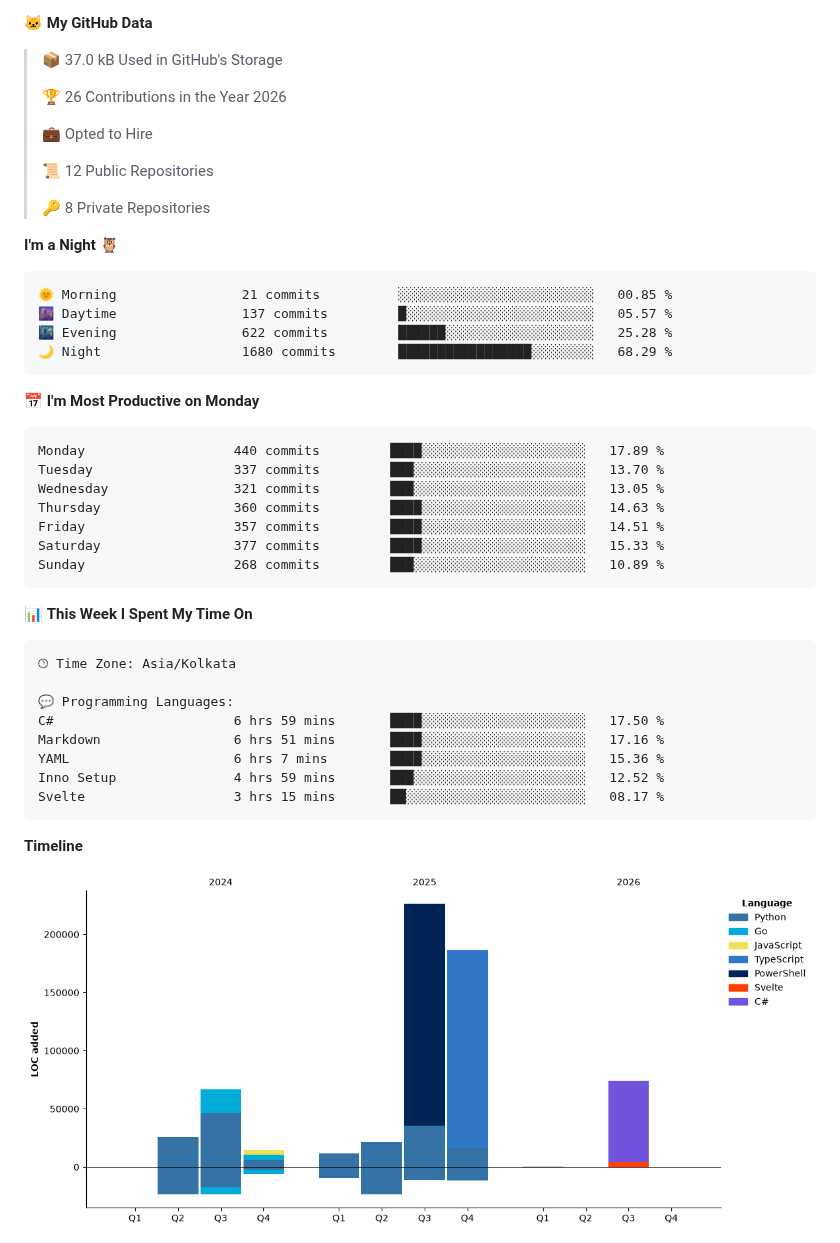
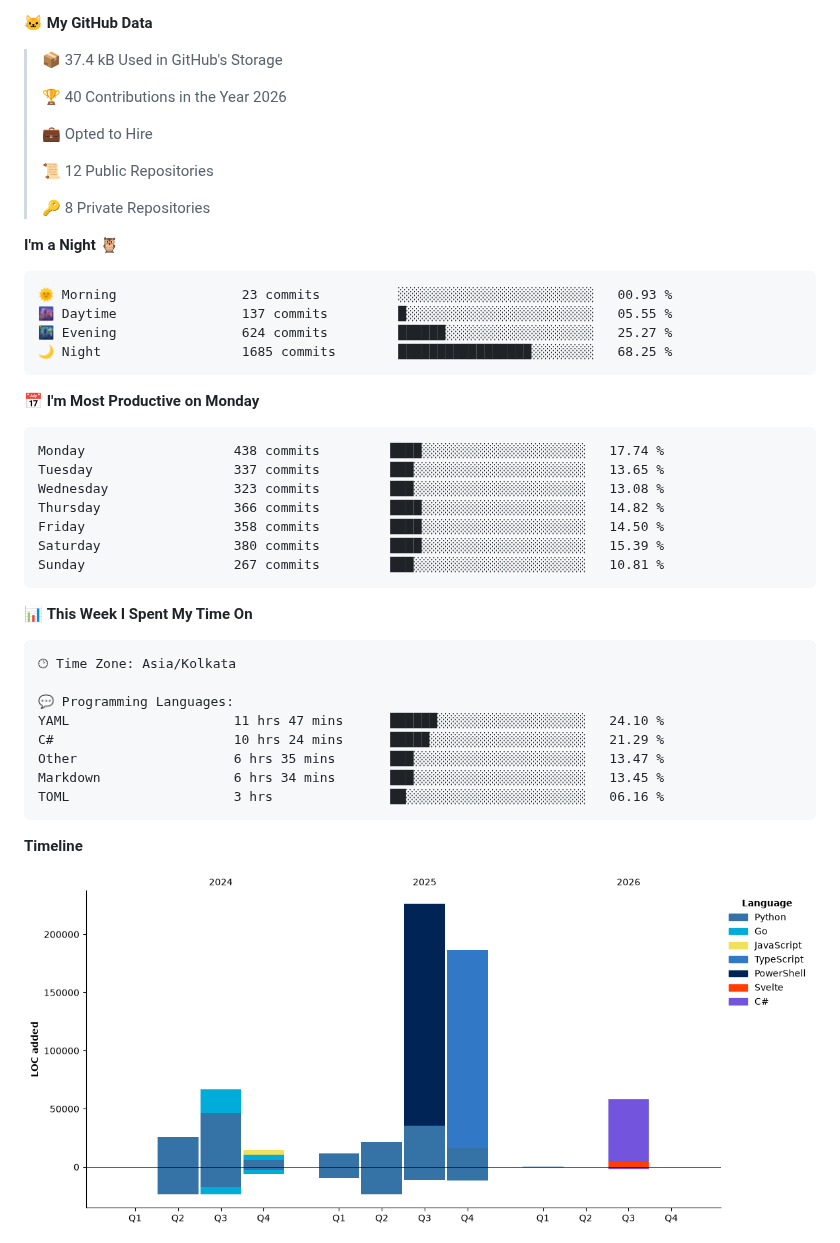
Before and after one commit to Nicconike/Nicconike, a Markdown page: README.md, the part around one of its changes. Drawn GitHub-style; pictures changed too: assets/bar_graph.png; folded sections open.

Commit message:
Updated with Dev Metrics

````diff
--- a/README.md
+++ b/README.md
@@ -146,9 +146,9 @@
 
 **🐱 My GitHub Data**
 
-> 📦 37.0 kB Used in GitHub's Storage
+> 📦 37.4 kB Used in GitHub's Storage
  >
-> 🏆 26 Contributions in the Year 2026
+> 🏆 40 Contributions in the Year 2026
  >
 > 💼 Opted to Hire
  >
@@ -159,21 +159,21 @@
 **I'm a Night 🦉**
 
 ```text
-🌞 Morning                21 commits          ░░░░░░░░░░░░░░░░░░░░░░░░░   00.85 %
-🌆 Daytime                137 commits         █░░░░░░░░░░░░░░░░░░░░░░░░   05.57 %
-🌃 Evening                622 commits         ██████░░░░░░░░░░░░░░░░░░░   25.28 %
-🌙 Night                  1680 commits        █████████████████░░░░░░░░   68.29 %
+🌞 Morning                23 commits          ░░░░░░░░░░░░░░░░░░░░░░░░░   00.93 %
+🌆 Daytime                137 commits         █░░░░░░░░░░░░░░░░░░░░░░░░   05.55 %
+🌃 Evening                624 commits         ██████░░░░░░░░░░░░░░░░░░░   25.27 %
+🌙 Night                  1685 commits        █████████████████░░░░░░░░   68.25 %
 ```
 📅 **I'm Most Productive on Monday**
 
 ```text
-Monday                   440 commits         ████░░░░░░░░░░░░░░░░░░░░░   17.89 %
-Tuesday                  337 commits         ███░░░░░░░░░░░░░░░░░░░░░░   13.70 %
-Wednesday                321 commits         ███░░░░░░░░░░░░░░░░░░░░░░   13.05 %
-Thursday                 360 commits         ████░░░░░░░░░░░░░░░░░░░░░   14.63 %
-Friday                   357 commits         ████░░░░░░░░░░░░░░░░░░░░░   14.51 %
-Saturday                 377 commits         ████░░░░░░░░░░░░░░░░░░░░░   15.33 %
-Sunday                   268 commits         ███░░░░░░░░░░░░░░░░░░░░░░   10.89 %
+Monday                   438 commits         ████░░░░░░░░░░░░░░░░░░░░░   17.74 %
+Tuesday                  337 commits         ███░░░░░░░░░░░░░░░░░░░░░░   13.65 %
+Wednesday                323 commits         ███░░░░░░░░░░░░░░░░░░░░░░   13.08 %
+Thursday                 366 commits         ████░░░░░░░░░░░░░░░░░░░░░   14.82 %
+Friday                   358 commits         ████░░░░░░░░░░░░░░░░░░░░░   14.50 %
+Saturday                 380 commits         ████░░░░░░░░░░░░░░░░░░░░░   15.39 %
+Sunday                   267 commits         ███░░░░░░░░░░░░░░░░░░░░░░   10.81 %
 ```
 
 
@@ -183,11 +183,11 @@ Sunday                   268 commits         ███░░░░░░░░
 🕑︎ Time Zone: Asia/Kolkata
 
 💬 Programming Languages:
-C#                       6 hrs 59 mins       ████░░░░░░░░░░░░░░░░░░░░░   17.50 %
-Markdown                 6 hrs 51 mins       ████░░░░░░░░░░░░░░░░░░░░░   17.16 %
-YAML                     6 hrs 7 mins        ████░░░░░░░░░░░░░░░░░░░░░   15.36 %
-Inno Setup               4 hrs 59 mins       ███░░░░░░░░░░░░░░░░░░░░░░   12.52 %
-Svelte                   3 hrs 15 mins       ██░░░░░░░░░░░░░░░░░░░░░░░   08.17 %
+YAML                     11 hrs 47 mins      ██████░░░░░░░░░░░░░░░░░░░   24.10 %
+C#                       10 hrs 24 mins      █████░░░░░░░░░░░░░░░░░░░░   21.29 %
+Other                    6 hrs 35 mins       ███░░░░░░░░░░░░░░░░░░░░░░   13.47 %
+Markdown                 6 hrs 34 mins       ███░░░░░░░░░░░░░░░░░░░░░░   13.45 %
+TOML                     3 hrs               ██░░░░░░░░░░░░░░░░░░░░░░░   06.16 %
 ```
 
 **Timeline**
````
Also changed, not shown: other parts of README.md (+2 -2 lines).
